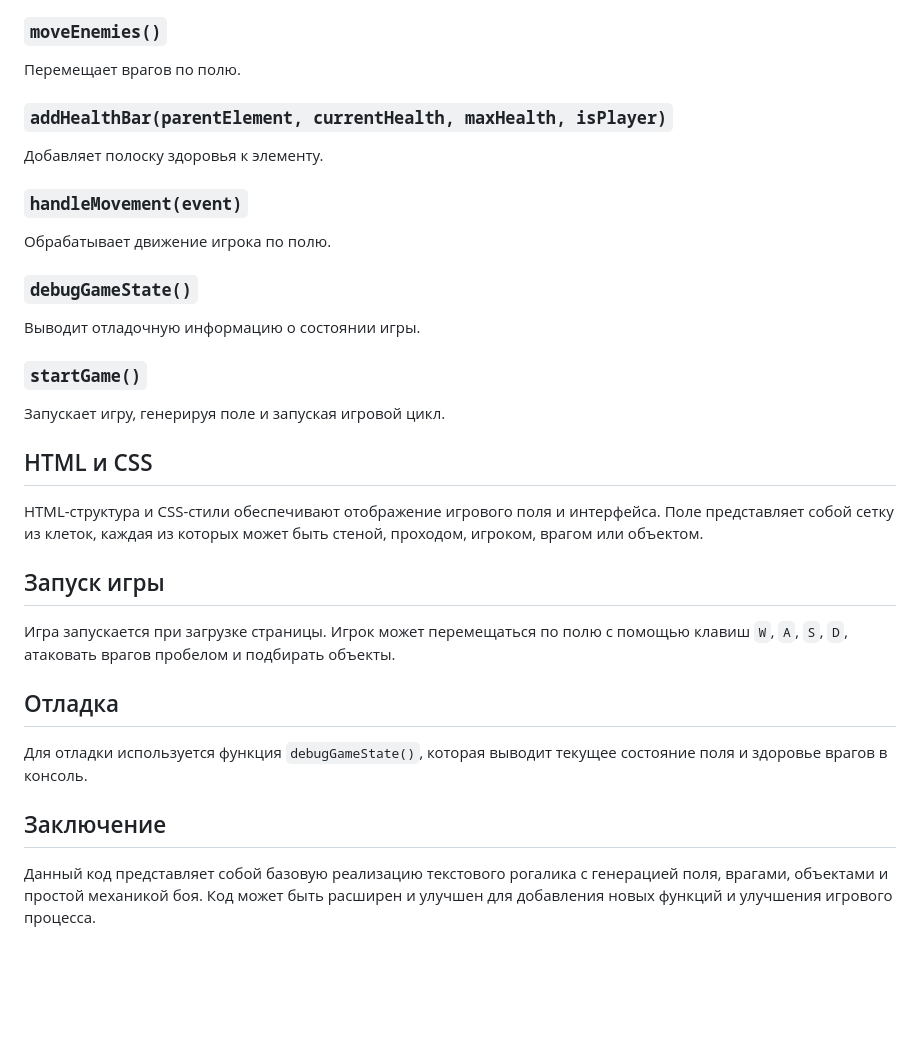
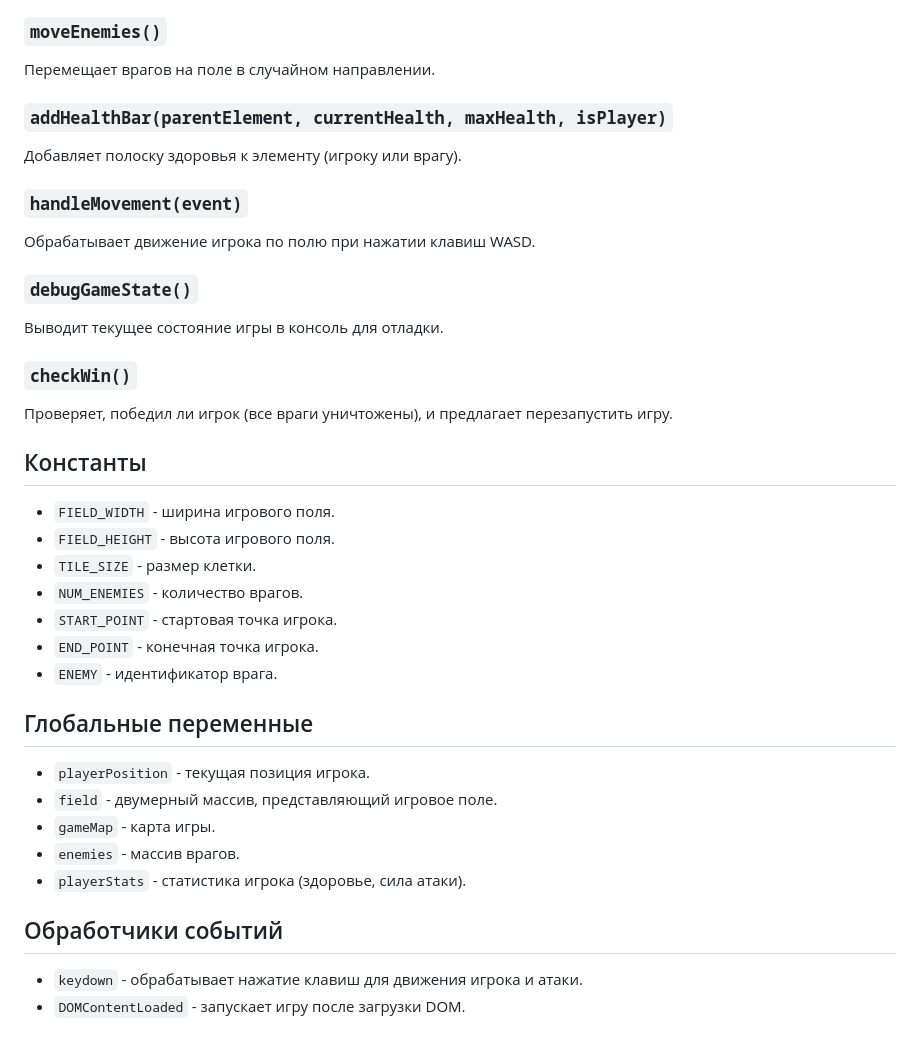
Before and after one commit to igor2271814/EM_Work, a Markdown page: README.md, the part around one of its changes. Rendered like a GitHub page; blank space fills up the shorter version.

```diff
--- a/README.md
+++ b/README.md
@@ -67,27 +60,38 @@
 
 ### `moveEnemies()`
-Перемещает врагов по полю.
+Перемещает врагов на поле в случайном направлении.
 
 ### `addHealthBar(parentElement, currentHealth, maxHealth, isPlayer)`
-Добавляет полоску здоровья к элементу.
+Добавляет полоску здоровья к элементу (игроку или врагу).
 
 ### `handleMovement(event)`
-Обрабатывает движение игрока по полю.
+Обрабатывает движение игрока по полю при нажатии клавиш WASD.
 
 ### `debugGameState()`
-Выводит отладочную информацию о состоянии игры.
+Выводит текущее состояние игры в консоль для отладки.
 
-### `startGame()`
-Запускает игру, генерируя поле и запуская игровой цикл.
+### `checkWin()`
+Проверяет, победил ли игрок (все враги уничтожены), и предлагает перезапустить игру.
 
-## HTML и CSS
-HTML-структура и CSS-стили обеспечивают отображение игрового поля и интерфейса. Поле представляет собой сетку из клеток, каждая из которых может быть стеной, проходом, игроком, врагом или объектом.
+## Константы
 
-## Запуск игры
-Игра запускается при загрузке страницы. Игрок может перемещаться по полю с помощью клавиш `W`, `A`, `S`, `D`, атаковать врагов пробелом и подбирать объекты.
+- `FIELD_WIDTH` - ширина игрового поля.
+- `FIELD_HEIGHT` - высота игрового поля.
+- `TILE_SIZE` - размер клетки.
+- `NUM_ENEMIES` - количество врагов.
+- `START_POINT` - стартовая точка игрока.
+- `END_POINT` - конечная точка игрока.
+- `ENEMY` - идентификатор врага.
 
-## Отладка
-Для отладки используется функция `debugGameState()`, которая выводит текущее состояние поля и здоровье врагов в консоль.
+## Глобальные переменные
 
-## Заключение
-Данный код представляет собой базовую реализацию текстового рогалика с генерацией поля, врагами, объектами и простой механикой боя. Код может быть расширен и улучшен для добавления новых функций и улучшения игрового процесса.
+- `playerPosition` - текущая позиция игрока.
+- `field` - двумерный массив, представляющий игровое поле.
+- `gameMap` - карта игры.
+- `enemies` - массив врагов.
+- `playerStats` - статистика игрока (здоровье, сила атаки).
+
+## Обработчики событий
+
+- `keydown` - обрабатывает нажатие клавиш для движения игрока и атаки.
+- `DOMContentLoaded` - запускает игру после загрузки DOM.
```
Also changed, not shown: other parts of README.md (+27 -34 lines).
